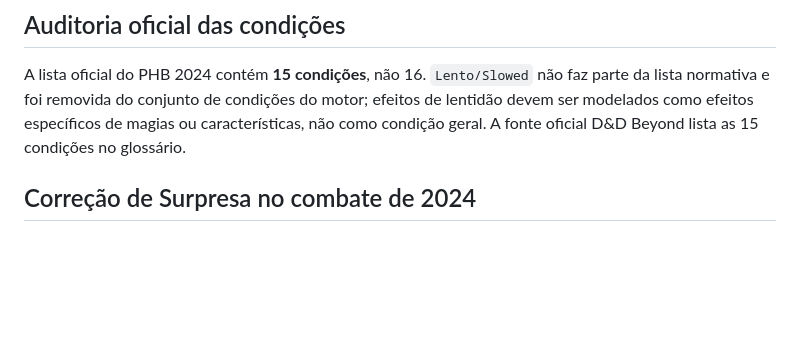
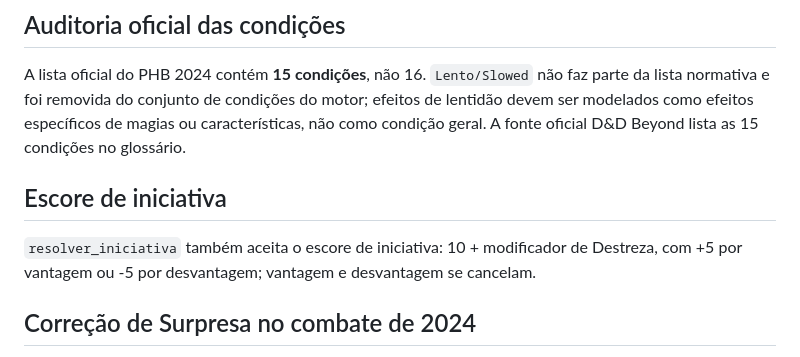
Before and after one commit to vanish994/DND-projeto-IA, a Markdown page: REGRAS_LIVRO_JOGADOR_2024.md, the part around the change. GitHub-like rendering; blank space fills up the shorter version.

Commit message:
Document initiative score rule

```diff
--- a/REGRAS_LIVRO_JOGADOR_2024.md
+++ b/REGRAS_LIVRO_JOGADOR_2024.md
@@ -142,6 +142,10 @@ Os testes foram adicionados, mas a suíte ainda não foi executada/confirmada po
 ## Auditoria oficial das condições
 
 A lista oficial do PHB 2024 contém **15 condições**, não 16. `Lento/Slowed` não faz parte da lista normativa e foi removida do conjunto de condições do motor; efeitos de lentidão devem ser modelados como efeitos específicos de magias ou características, não como condição geral. A fonte oficial D&D Beyond lista as 15 condições no glossário.
+
+## Escore de iniciativa
+
+`resolver_iniciativa` também aceita o escore de iniciativa: 10 + modificador de Destreza, com +5 por vantagem ou -5 por desvantagem; vantagem e desvantagem se cancelam.
 
 ## Correção de Surpresa no combate de 2024
 
```
